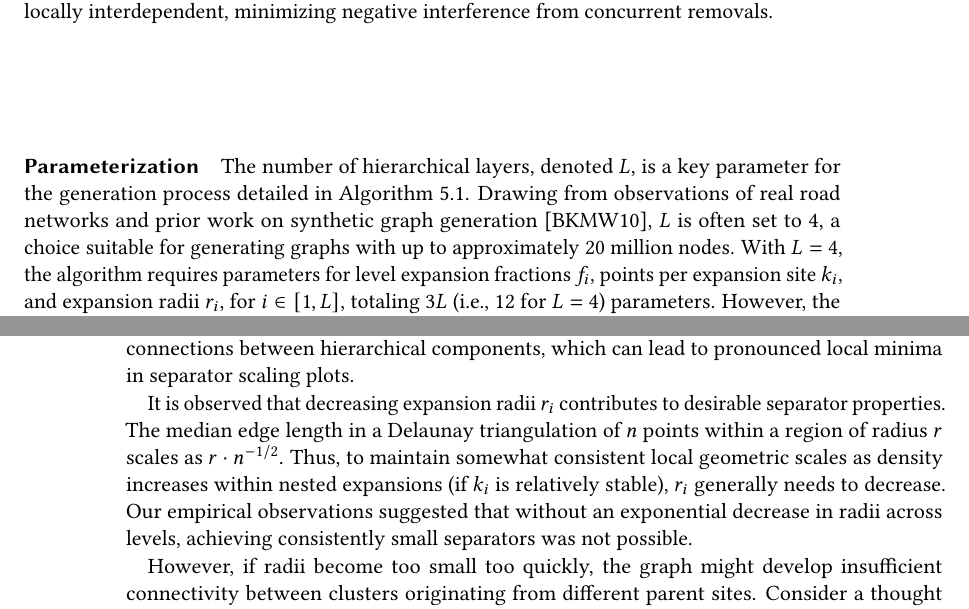
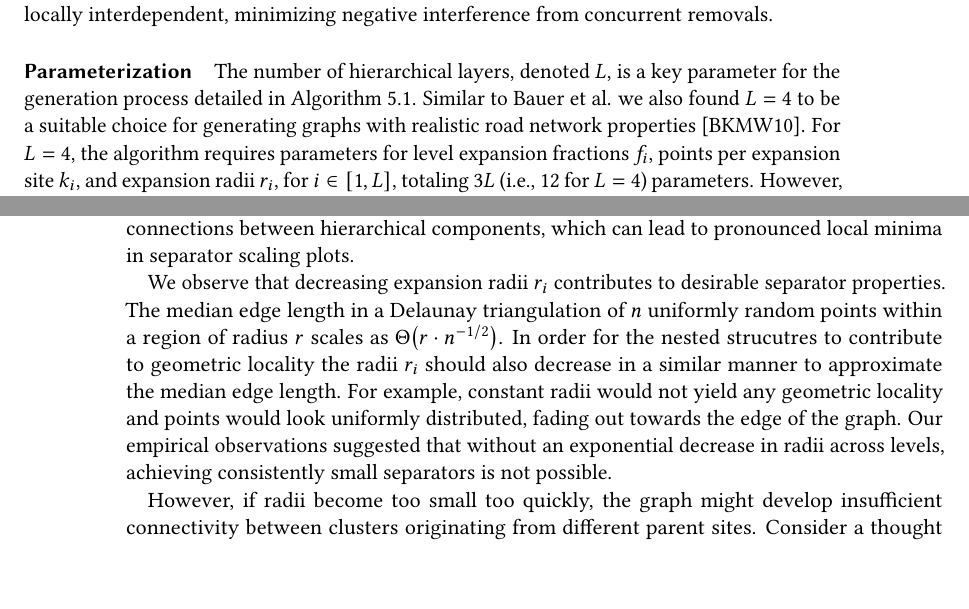
Before and after one commit to SamuelBorn/master-thesis, a LaTeX thesis (thesis.tex, which reads sections/synthetic.tex): two parts of pages 50 and 51 of 65 before the commit and two parts of pages 50 and 51 of 63 after it, joined at a grey line, cut so that both start at the same text, the shorter picture padded with empty space. Compiled offline with pdfLaTeX.

Commit message:
paramter interplay

```diff
--- a/sections/synthetic.tex
+++ b/sections/synthetic.tex
@@ -776,8 +776,8 @@ This outcome is likely because edges are sorted by length before being chunked;
 
 \paragraph{Parameterization}
 The number of hierarchical layers, denoted \(L\), is a key parameter for the generation process detailed in \cref{alg:hierarchical_delaunay}.
-Drawing from observations of real road networks and prior work on synthetic graph generation \cite{hutchison_synthetic_2010}, \(L\) is often set to 4, a choice suitable for generating graphs with up to approximately 20 million nodes.
-With \(L=4\), the algorithm requires parameters for level expansion fractions \(f_i\), points per expansion site \(k_i\), and expansion radii \(r_i\), for \(i \in [1, L]\), totaling \(3L\) (i.e., 12 for \(L=4\)) parameters.
+Similar to Bauer et al. we also found \(L=4\) to be a suitable choice for generating graphs with realistic road network properties \cite{hutchison_synthetic_2010}.
+For \(L=4\), the algorithm requires parameters for level expansion fractions \(f_i\), points per expansion site \(k_i\), and expansion radii \(r_i\), for \(i \in [1, L]\), totaling \(3L\) (i.e., 12 for \(L=4\)) parameters.
 However, the effective number of free parameters is lower.
 The specific value of the first expansion radius, \(r_1\), primarily scales the entire embedding without fundamentally altering its topological structure, effectively reducing the count to 11 if \(r_1\) is fixed or normalized.
 Furthermore, the algorithm specifies that the first level expansion fraction \(f_1 = 1.0\) (ensuring the initial point always seeds the first level of expansion), reducing the free parameters to 10.
@@ -804,10 +804,11 @@ Achieving road network-like separator scaling with the hierarchical Delaunay gen
 A critical aspect for developing well-behaved separators appears to be ensuring sufficient interaction or \emph{overlap} between regions expanded from different sites.
 This helps to avoid overly simplistic connections between hierarchical components, which can lead to pronounced local minima in separator scaling plots.
 
-It is observed that decreasing expansion radii \(r_i\) contributes to desirable separator properties.
-The median edge length in a Delaunay triangulation of \(n\) points within a region of radius \(r\) scales as \(r \cdot n^{-1/2}\).
-Thus, to maintain somewhat consistent local geometric scales as density increases within nested expansions (if \(k_i\) is relatively stable), \(r_i\) generally needs to decrease.
-Our empirical observations suggested that without an exponential decrease in radii across levels, achieving consistently small separators was not possible.
+We observe that decreasing expansion radii \(r_i\) contributes to desirable separator properties.
+The median edge length in a Delaunay triangulation of \(n\) uniformly random points within a region of radius \(r\) scales as \bigTheta{r \cdot n^{-1/2}}.
+In order for the nested strucutres to contribute to geometric locality the radii \(r_i\) should also decrease in a similar manner to approximate the median edge length.
+For example, constant radii would not yield any geometric locality and points would look uniformly distributed, fading out towards the edge of the graph.
+Our empirical observations suggested that without an exponential decrease in radii across levels, achieving consistently small separators is not possible.
 
 However, if radii become too small too quickly, the graph might develop insufficient connectivity between clusters originating from different parent sites.
 Consider a thought experiment: if each expansion site has an infinitesimally small influence radius for generating points for the next level, these new points primarily connect among themselves and back to their parent site from the higher level.
```
